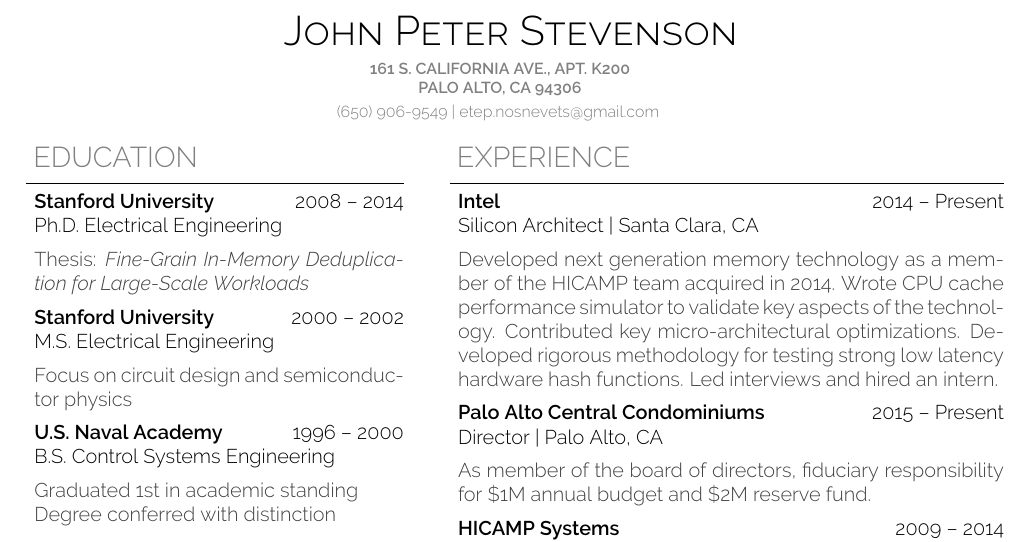
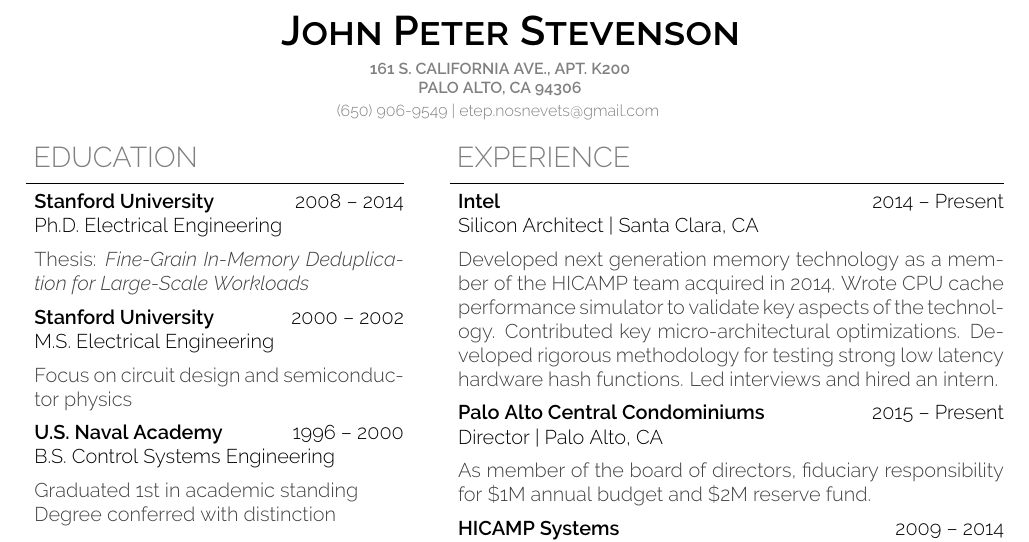
Before and after one commit to etep/resume, a LaTeX CV (tex/StevensonJohnPResume.tex): part of page 1 of 2, cut so that both start at the same text. Compiled offline with pdfLaTeX.

Commit message:
\bfseries name & refresh

```diff
--- a/tex/StevensonJohnPResume.tex
+++ b/tex/StevensonJohnPResume.tex
@@ -135,7 +135,7 @@
 \begin{center}
 % {\huge{ \textsc{ { {\fontfamily{salt}\selectfont John Peter} Stevenson}}}} \\
 % {\huge{ \textsc{ { {\textcolor{light-gray}{\mdseries John Peter}} {Stevenson} }}}} \\
-{\huge{ \textsc{ { {{\mdseries John Peter}} {Stevenson} }}}} \\
+{\huge{ \textsc{ { {\bfseries John Peter} {\bfseries Stevenson} }}}} \\
 \vspace{0.5em}
 \textcolor{light-gray}{
 \footnotesize{\textbf{161 S. CALIFORNIA AVE., APT. K200}}  \\
```
